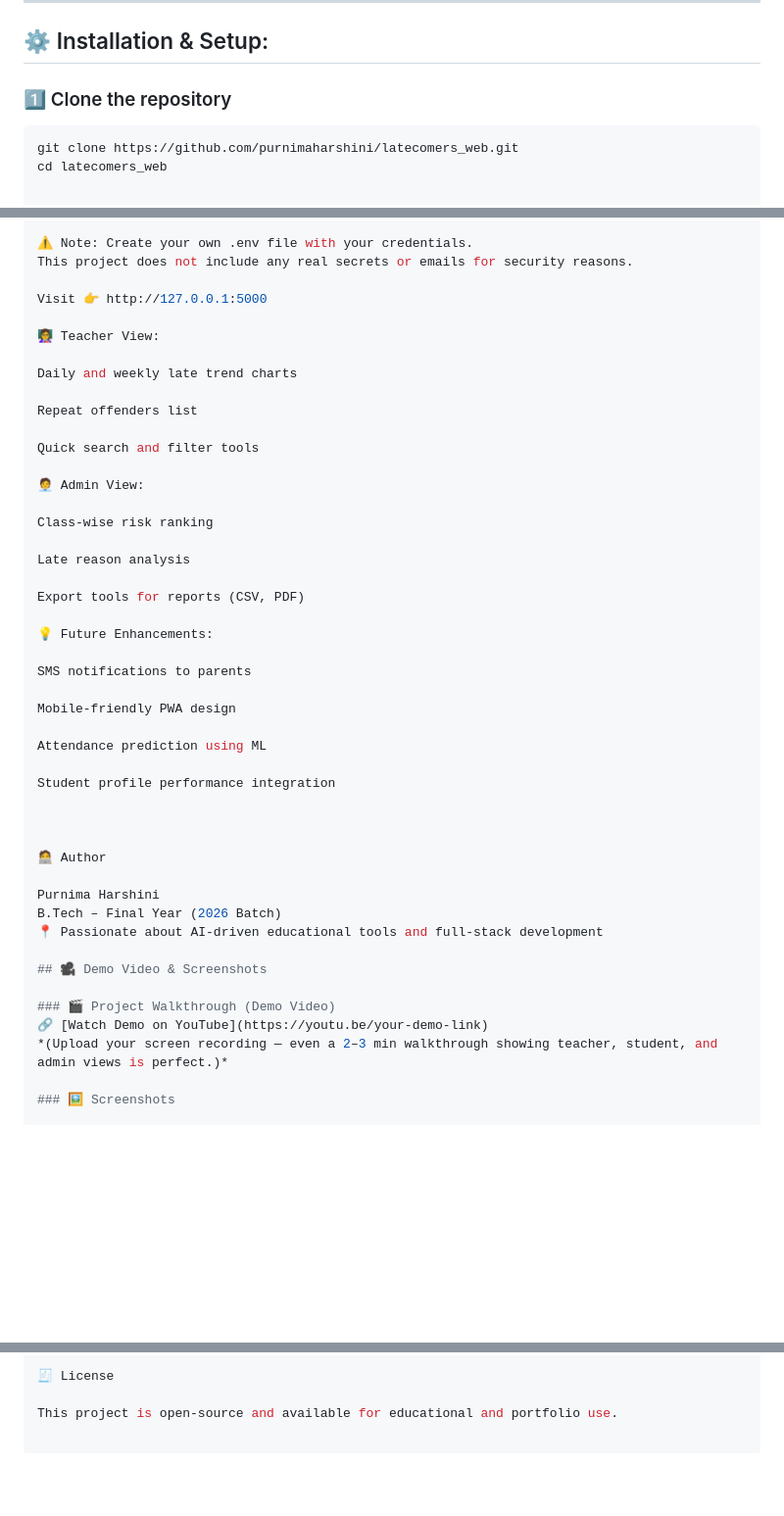
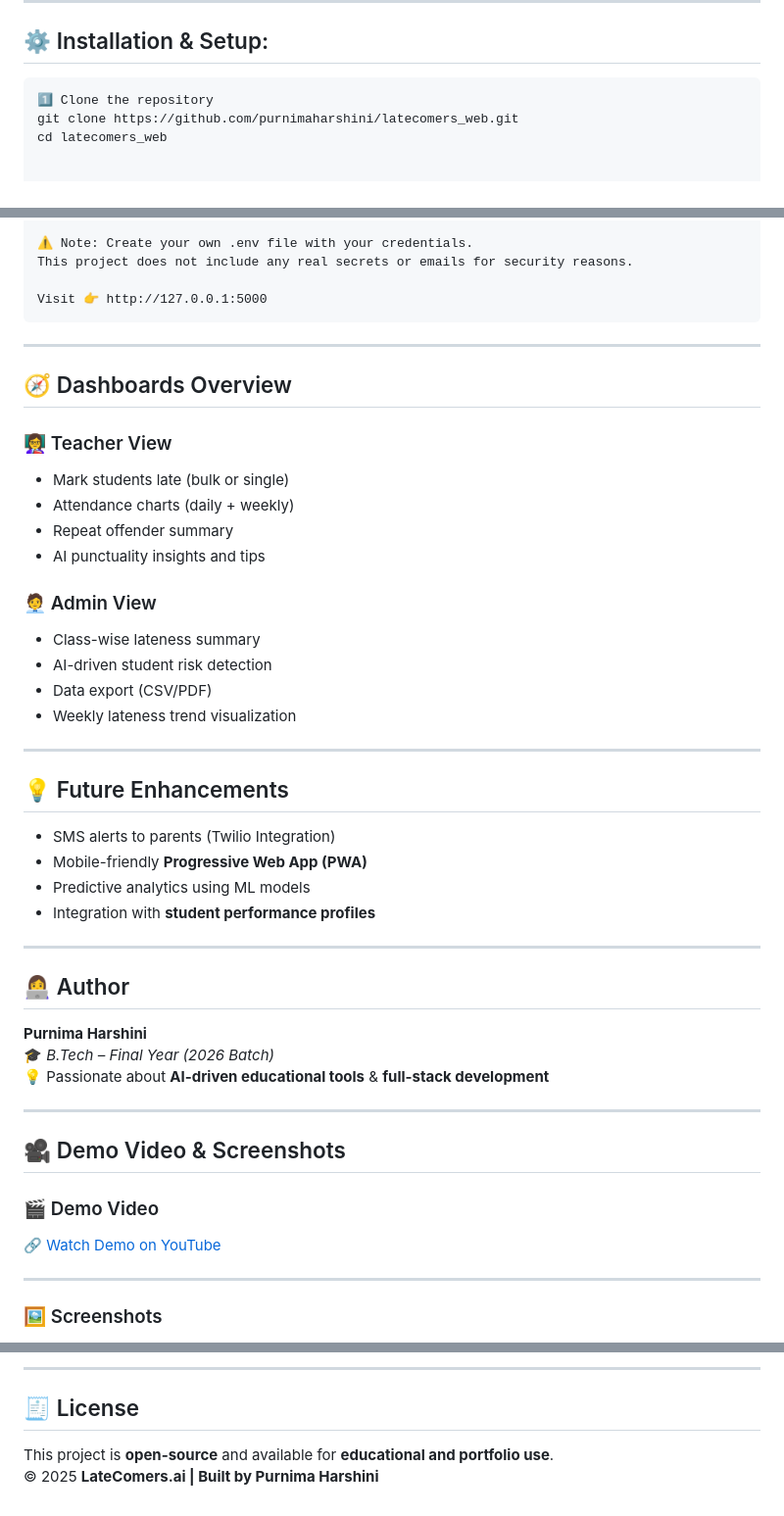
Before and after one commit to purnimaharshini/LateComers-AI, a Markdown page: README.md, 3 parts joined by grey strips. Shown: that part at 98% size. Rendered like a GitHub page; blank space fills up the shorter version.

Commit message:
Revise README for clarity and added features
Updated README with live demo link, installation instructions, and enhanced descriptions for teacher and admin views.

````diff
--- a/README.md
+++ b/README.md
@@ -51,9 +54,8 @@ An intelligent, AI-enhanced web platform built with **Flask (Python)** that auto
 ---
 
 ## ⚙️ Installation & Setup:
-
-### 1️⃣ Clone the repository
-```bash
+```
+1️⃣ Clone the repository
 git clone https://github.com/purnimaharshini/latecomers_web.git
 cd latecomers_web
 
@@ -80,46 +82,47 @@ python app.py
 This project does not include any real secrets or emails for security reasons.
 
 Visit 👉 http://127.0.0.1:5000
+```
+---
 
-👩‍🏫 Teacher View:
+## 🧭 Dashboards Overview
 
-Daily and weekly late trend charts
+### 👩‍🏫 Teacher View
+- Mark students late (bulk or single)
+- Attendance charts (daily + weekly)
+- Repeat offender summary
+- AI punctuality insights and tips
 
-Repeat offenders list
+### 🧑‍💼 Admin View
+- Class-wise lateness summary
+- AI-driven student risk detection
+- Data export (CSV/PDF)
+- Weekly lateness trend visualization
 
-Quick search and filter tools
+---
 
-🧑‍💼 Admin View:
+## 💡 Future Enhancements
+- SMS alerts to parents (Twilio Integration)
+- Mobile-friendly **Progressive Web App (PWA)**
+- Predictive analytics using ML models
+- Integration with **student performance profiles**
 
-Class-wise risk ranking
+---
 
-Late reason analysis
+## 👩‍💻 Author
 
-Export tools for reports (CSV, PDF)
+**Purnima Harshini**
+🎓 *B.Tech – Final Year (2026 Batch)*
+💡 Passionate about **AI-driven educational tools** & **full-stack development**
 
-💡 Future Enhancements:
-
-SMS notifications to parents
-
-Mobile-friendly PWA design
-
-Attendance prediction using ML
-
-Student profile performance integration
-
-
-
-🧑‍💻 Author
-
-Purnima Harshini
-B.Tech – Final Year (2026 Batch)
-📍 Passionate about AI-driven educational tools and full-stack development
+---
 
 ## 🎥 Demo Video & Screenshots
 
-### 🎬 Project Walkthrough (Demo Video)
+### 🎬 Demo Video
 🔗 [Watch Demo on YouTube](https://youtu.be/your-demo-link)
-*(Upload your screen recording — even a 2–3 min walkthrough showing teacher, student, and admin views is perfect.)*
+
+---
 
 ### 🖼️ Screenshots
 
@@ -132,4 +135,6 @@ B.Tech – Final Year (2026 Batch)
 
-🧾 License
+---
 
-This project is open-source and available for educational and portfolio use.
+## 🧾 License
+This project is **open-source** and available for **educational and portfolio use**.
+© 2025 **LateComers.ai | Built by Purnima Harshini**
````
Also changed, not shown: other parts of README.md (+7 -4 lines).
